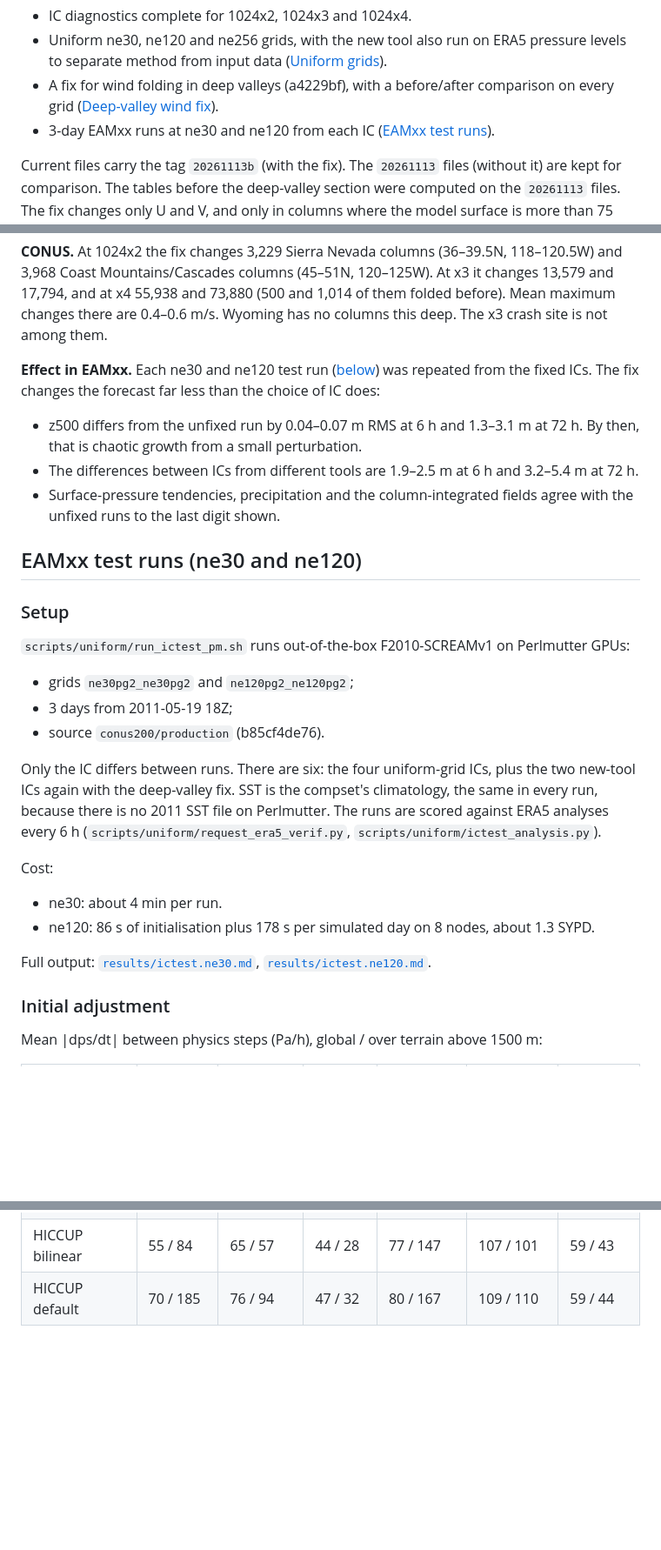
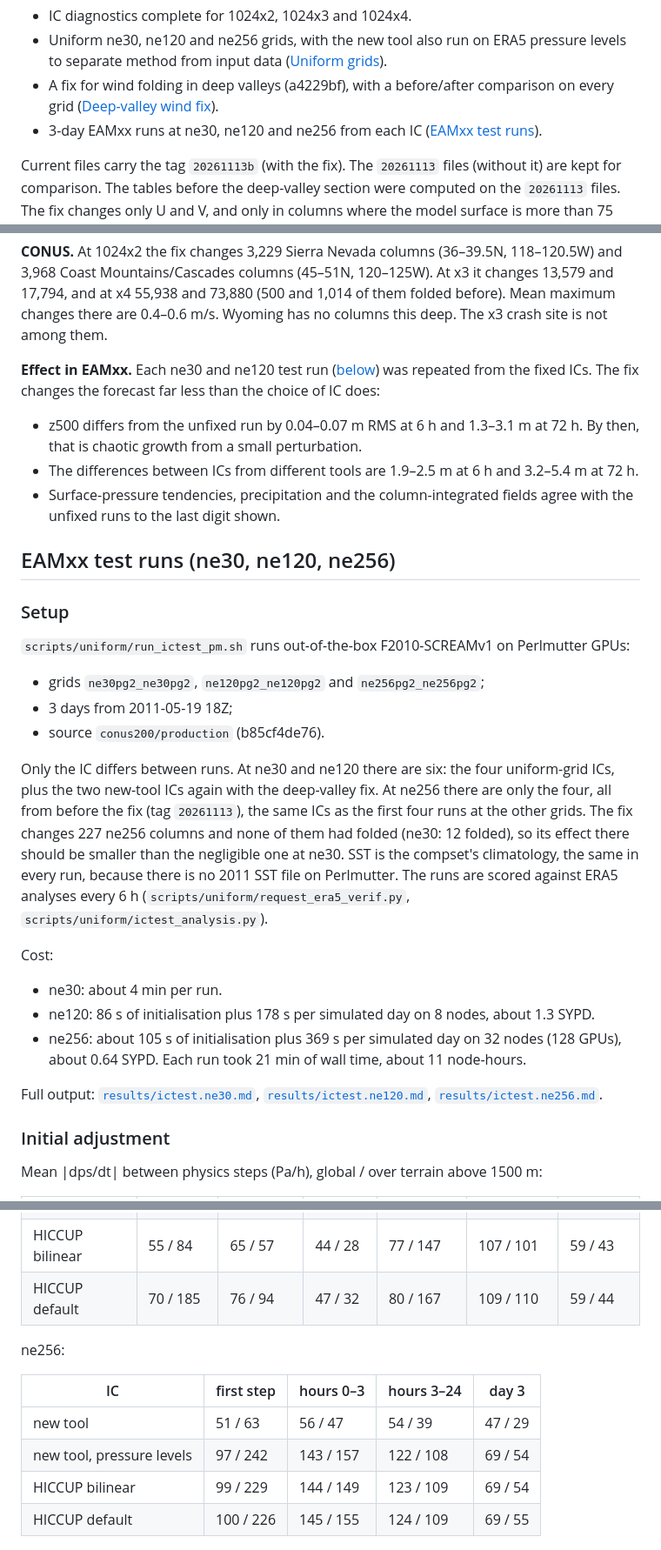
Before and after one commit to brhillman/eamxx-reanalysis-ic, a Markdown page: docs/comparison_with_hiccup.md, 3 parts joined by grey strips. Shown at 87% size. GitHub-like rendering; blank space fills up the shorter version.

```diff
--- a/docs/comparison_with_hiccup.md
+++ b/docs/comparison_with_hiccup.md
@@ -12,7 +12,7 @@ Status:
   separate method from input data ([Uniform grids](#uniform-grids-ne30-ne120-ne256)).
 - A fix for wind folding in deep valleys (a4229bf), with a before/after comparison on every grid
   ([Deep-valley wind fix](#deep-valley-wind-fix)).
-- 3-day EAMxx runs at ne30 and ne120 from each IC ([EAMxx test runs](#eamxx-test-runs-ne30-and-ne120)).
+- 3-day EAMxx runs at ne30, ne120 and ne256 from each IC ([EAMxx test runs](#eamxx-test-runs-ne30-ne120-ne256)).
 
 Current files carry the tag `20261113b` (with the fix). The `20261113` files (without it) are kept
 for comparison. The tables before the deep-valley section were computed on the `20261113` files.
@@ -627,26 +630,32 @@ repeated from the fixed ICs. The fix changes the forecast far less than the choi
 - Surface-pressure tendencies, precipitation and the column-integrated fields agree with the
   unfixed runs to the last digit shown.
 
-## EAMxx test runs (ne30 and ne120)
+## EAMxx test runs (ne30, ne120, ne256)
 
 ### Setup
 
 `scripts/uniform/run_ictest_pm.sh` runs out-of-the-box F2010-SCREAMv1 on Perlmutter GPUs:
-- grids `ne30pg2_ne30pg2` and `ne120pg2_ne120pg2`;
+- grids `ne30pg2_ne30pg2`, `ne120pg2_ne120pg2` and `ne256pg2_ne256pg2`;
 - 3 days from 2011-05-19 18Z;
 - source `conus200/production` (b85cf4de76).
 
-Only the IC differs between runs. There are six: the four uniform-grid ICs, plus the two new-tool
-ICs again with the deep-valley fix. SST is the compset's climatology, the same in every run,
+Only the IC differs between runs. At ne30 and ne120 there are six: the four uniform-grid ICs, plus
+the two new-tool ICs again with the deep-valley fix. At ne256 there are only the four, all from
+before the fix (tag `20261113`), the same ICs as the first four runs at the other grids. The fix
+changes 227 ne256 columns and none of them had folded (ne30: 12 folded), so its effect there
+should be smaller than the negligible one at ne30. SST is the compset's climatology, the same in every run,
 because there is no 2011 SST file on Perlmutter. The runs are scored against ERA5 analyses every
 6 h (`scripts/uniform/request_era5_verif.py`, `scripts/uniform/ictest_analysis.py`).
 
 Cost:
 - ne30: about 4 min per run.
 - ne120: 86 s of initialisation plus 178 s per simulated day on 8 nodes, about 1.3 SYPD.
+- ne256: about 105 s of initialisation plus 369 s per simulated day on 32 nodes (128 GPUs), about
+  0.64 SYPD. Each run took 21 min of wall time, about 11 node-hours.
 
 Full output: [`results/ictest.ne30.md`](results/ictest.ne30.md),
-[`results/ictest.ne120.md`](results/ictest.ne120.md).
+[`results/ictest.ne120.md`](results/ictest.ne120.md),
+[`results/ictest.ne256.md`](results/ictest.ne256.md).
 
 ### Initial adjustment
 
@@ -659,4 +668,13 @@ Mean |dps/dt| between physics steps (Pa/h), global / over terrain above 1500 m:
 | HICCUP bilinear | 55 / 84 | 65 / 57 | 44 / 28 | 77 / 147 | 107 / 101 | 59 / 43 |
 | HICCUP default | 70 / 185 | 76 / 94 | 47 / 32 | 80 / 167 | 109 / 110 | 59 / 44 |
 
+ne256:
+
+| IC | first step | hours 0–3 | hours 3–24 | day 3 |
+|---|---|---|---|---|
+| new tool | 51 / 63 | 56 / 47 | 54 / 39 | 47 / 29 |
+| new tool, pressure levels | 97 / 242 | 143 / 157 | 122 / 108 | 69 / 54 |
+| HICCUP bilinear | 99 / 229 | 144 / 149 | 123 / 109 | 69 / 54 |
+| HICCUP default | 100 / 226 | 145 / 155 | 124 / 109 | 69 / 55 |
+
 ![ne120 runs: |dps/dt| (global and high terrain), global precipitation, z500 and SLP RMSE against ERA5, and global TQV](figures/ictest.ne120.png)
```
Also changed, not shown: other parts of docs/comparison_with_hiccup.md (+24 -13 lines), docs/results/ictest.ne256.md (added, +88 -0 lines), docs/figures/ictest.ne256.png (added).
